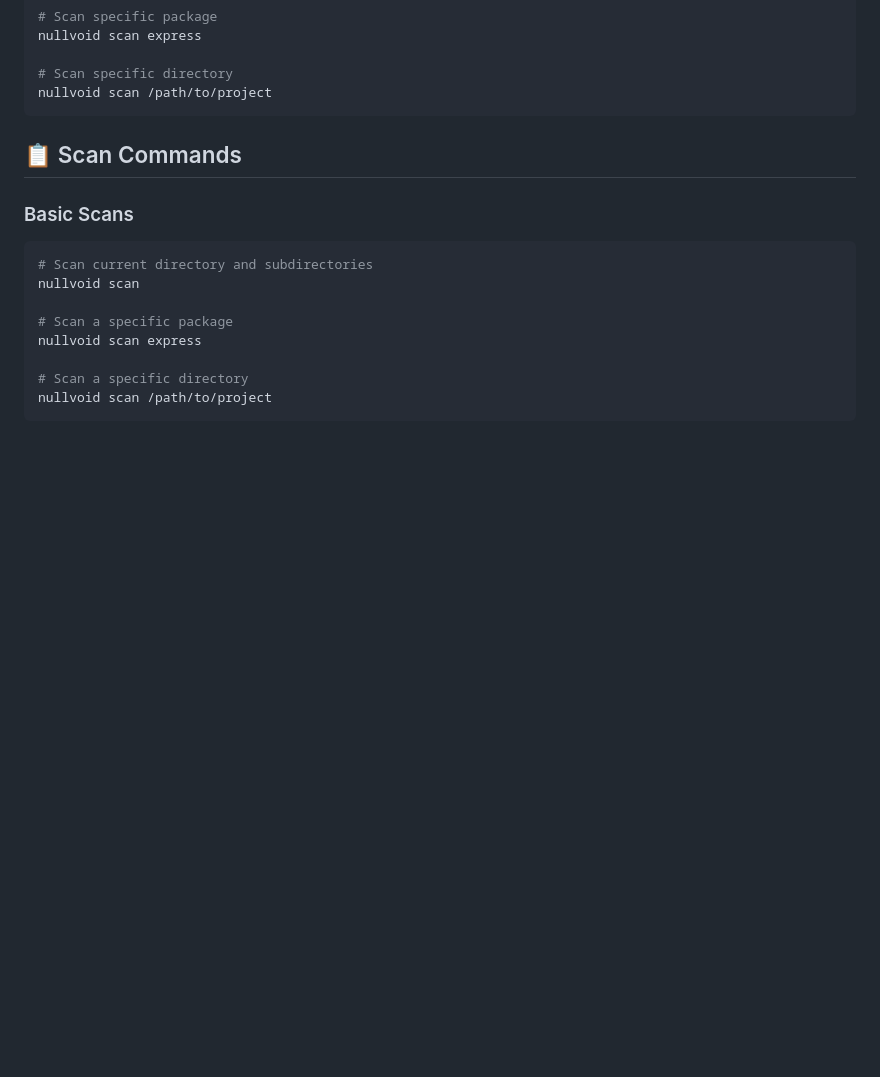
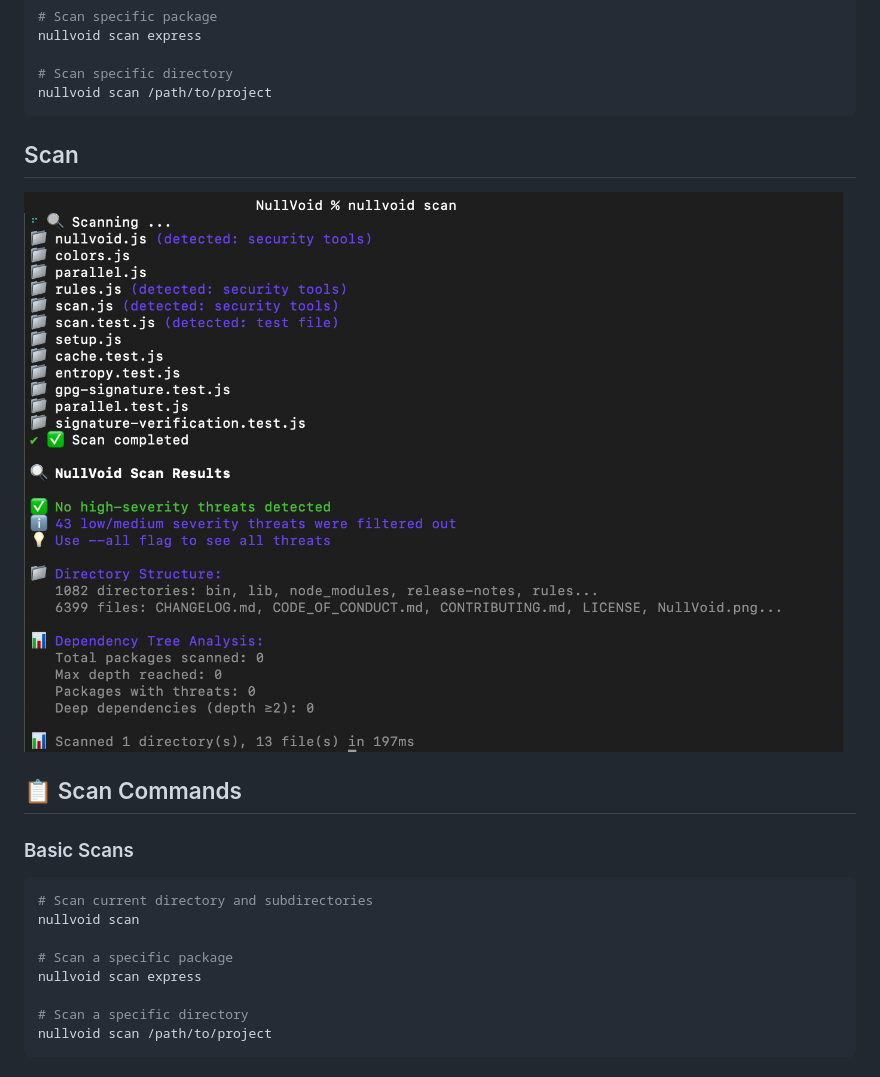
Before and after one commit to kurt-grung/NullVoid, a Markdown page: README.md, the part around one of its changes. GitHub-like rendering; pictures changed too: nullvoid-scan.png (added); blank space fills up the shorter version.

Commit message:
nullvoid scanned + readme update

````diff
--- a/README.md
+++ b/README.md
@@ -24,6 +24,11 @@ nullvoid scan express
 # Scan specific directory
 nullvoid scan /path/to/project
 ```
+
+## Scan
+
+![NullVoid Scan](https://github.com/kurt-grung/NullVoid/blob/main/nullvoid-scan.png)
+
 
 ## 📋 Scan Commands
 
````
Also changed, not shown: other parts of README.md (+27 -0 lines).
